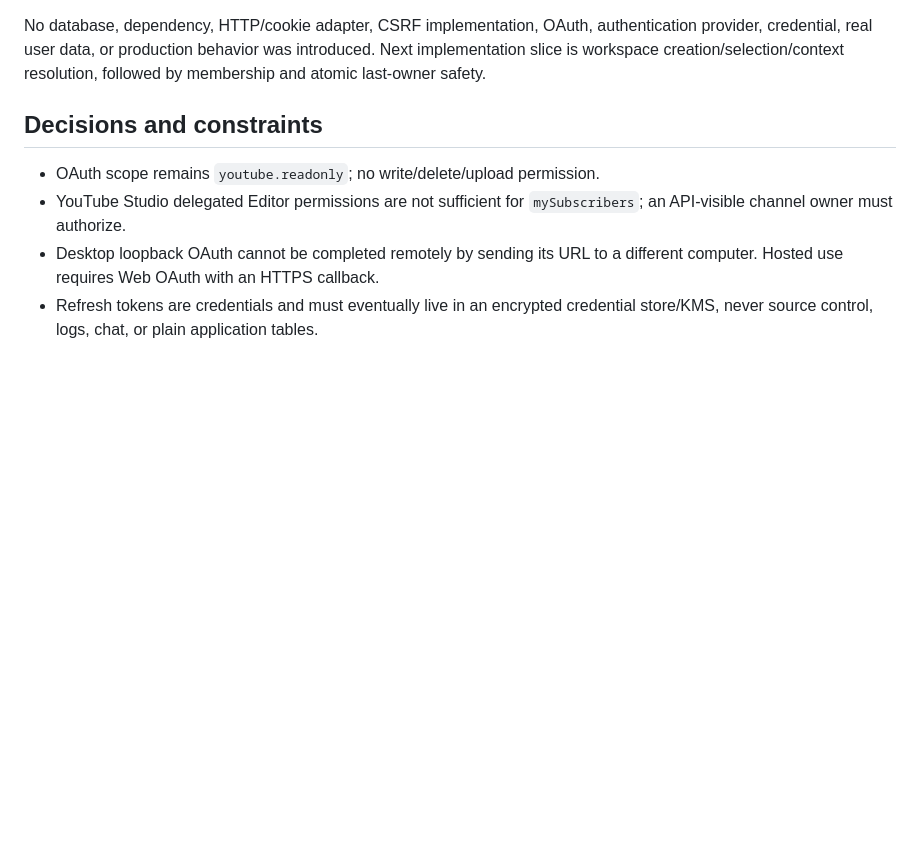
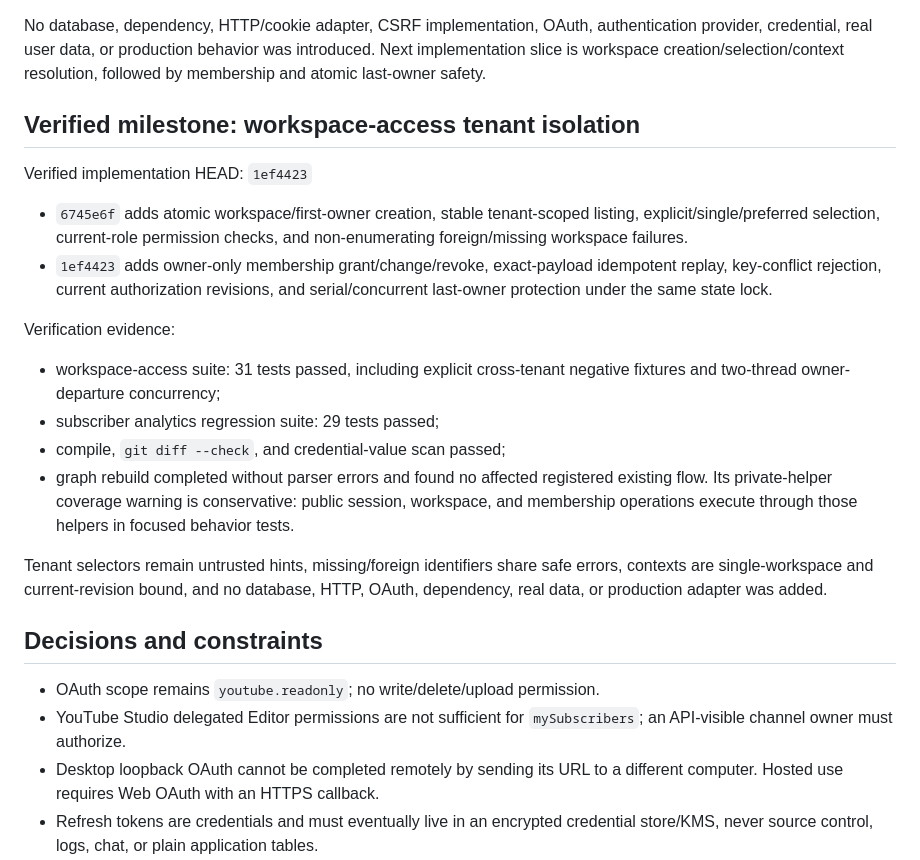
Before and after one commit to TroroOrosi/youtube-network-analysis, a Markdown page: .agents/progress/youtube-analysis-app.md, the part around the change. Drawn GitHub-style; blank space fills up the shorter version.

Commit message:
docs(workspace-access): checkpoint tenant isolation

```diff
--- a/.agents/progress/youtube-analysis-app.md
+++ b/.agents/progress/youtube-analysis-app.md
@@ -153,6 +153,32 @@ authentication provider, credential, real user data, or production behavior was
 introduced. Next implementation slice is workspace creation/selection/context
 resolution, followed by membership and atomic last-owner safety.
 
+## Verified milestone: workspace-access tenant isolation
+
+Verified implementation HEAD: `1ef4423`
+
+- `6745e6f` adds atomic workspace/first-owner creation, stable tenant-scoped
+  listing, explicit/single/preferred selection, current-role permission checks,
+  and non-enumerating foreign/missing workspace failures.
+- `1ef4423` adds owner-only membership grant/change/revoke, exact-payload
+  idempotent replay, key-conflict rejection, current authorization revisions,
+  and serial/concurrent last-owner protection under the same state lock.
+
+Verification evidence:
+
+- workspace-access suite: 31 tests passed, including explicit cross-tenant
+  negative fixtures and two-thread owner-departure concurrency;
+- subscriber analytics regression suite: 29 tests passed;
+- compile, `git diff --check`, and credential-value scan passed;
+- graph rebuild completed without parser errors and found no affected registered
+  existing flow. Its private-helper coverage warning is conservative: public
+  session, workspace, and membership operations execute through those helpers
+  in focused behavior tests.
+
+Tenant selectors remain untrusted hints, missing/foreign identifiers share safe
+errors, contexts are single-workspace and current-revision bound, and no
+database, HTTP, OAuth, dependency, real data, or production adapter was added.
+
 ## Decisions and constraints
 
 - OAuth scope remains `youtube.readonly`; no write/delete/upload permission.
```
Also changed, not shown: tasks/todo.md (+3 -3 lines).
